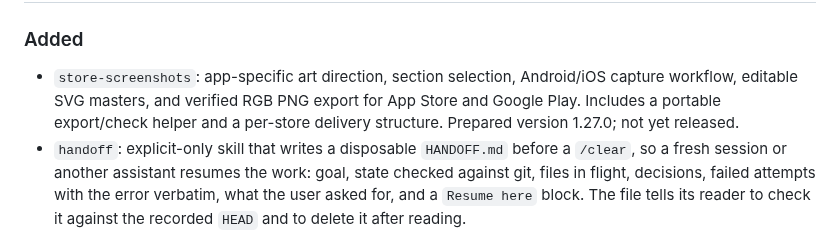
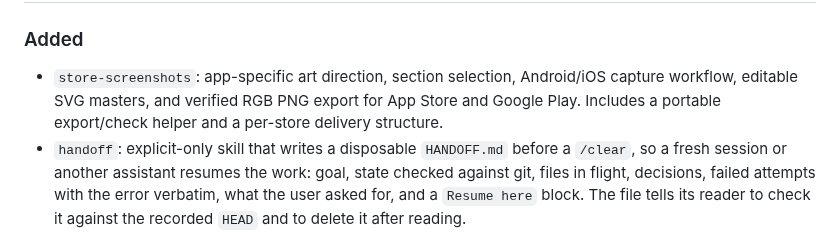
Before and after one commit to macCesar/aiskills, a Markdown page: CHANGELOG.md, the part around one of its changes. Drawn GitHub-style.

Commit message:
chore(release): v1.27.0
Co-Authored-By: Claude Opus 5.5 <noreply@anthropic.com>

```diff
--- a/CHANGELOG.md
+++ b/CHANGELOG.md
@@ -7,6 +9,6 @@ All notable changes to this project will be documented in this file.
 ### Added
 
-- `store-screenshots`: app-specific art direction, section selection, Android/iOS capture workflow, editable SVG masters, and verified RGB PNG export for App Store and Google Play. Includes a portable export/check helper and a per-store delivery structure. Prepared version 1.27.0; not yet released.
+- `store-screenshots`: app-specific art direction, section selection, Android/iOS capture workflow, editable SVG masters, and verified RGB PNG export for App Store and Google Play. Includes a portable export/check helper and a per-store delivery structure.
 - `handoff`: explicit-only skill that writes a disposable `HANDOFF.md` before a `/clear`, so a fresh session or another assistant resumes the work: goal, state checked against git, files in flight, decisions, failed attempts with the error verbatim, what the user asked for, and a `Resume here` block. The file tells its reader to check it against the recorded `HEAD` and to delete it after reading.
 
 ## [1.26.1] - 2026-09-14
```
Also changed, not shown: other parts of CHANGELOG.md (+2 -0 lines).
